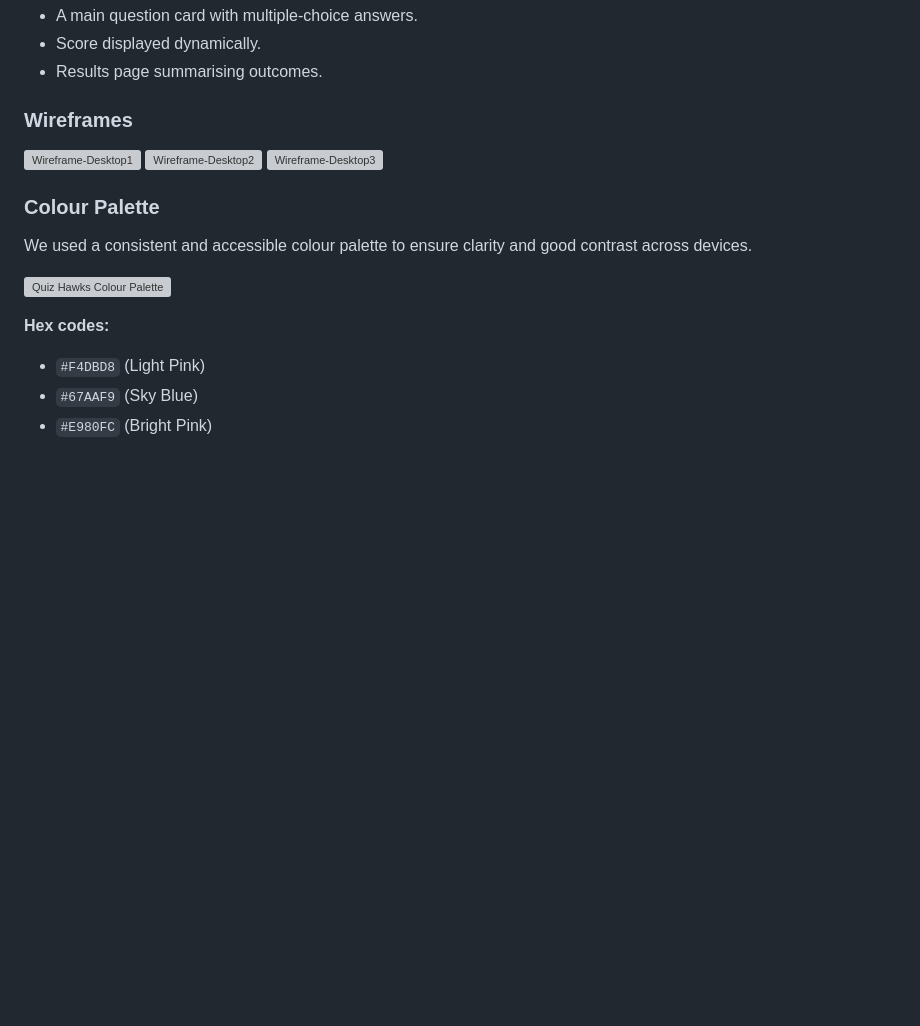
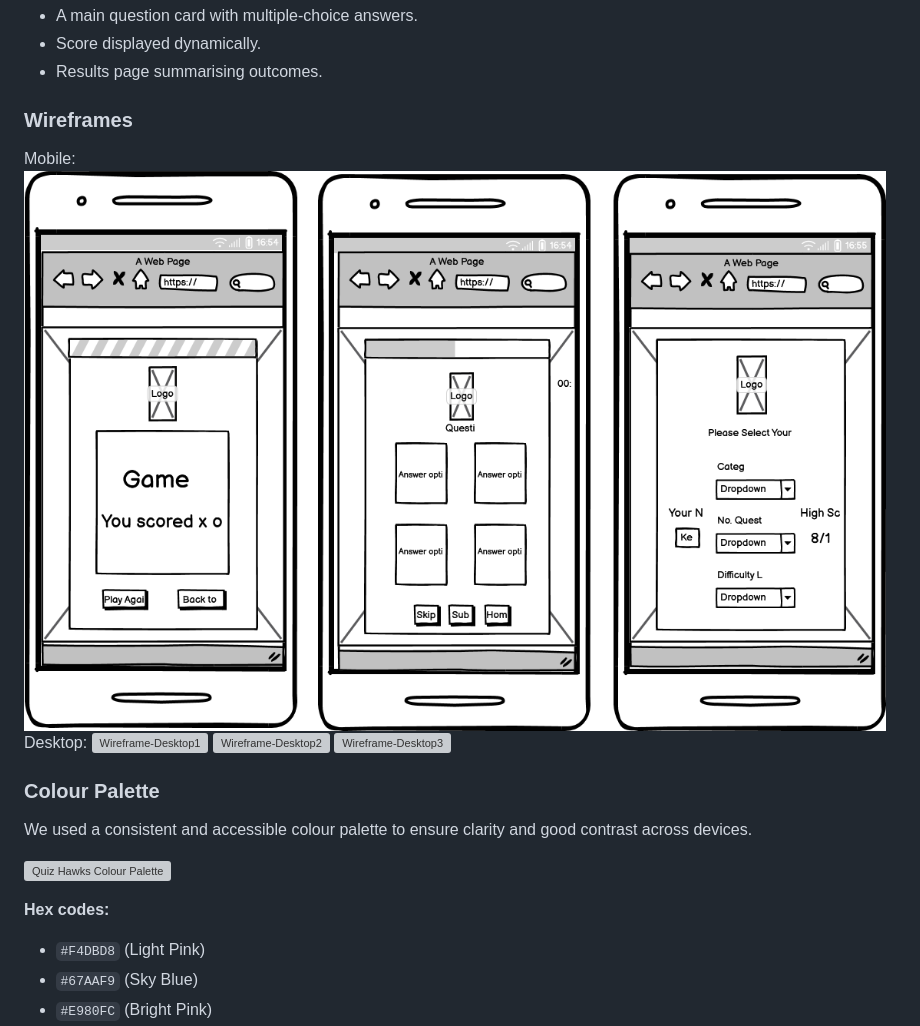
Before and after one commit to DanBaloiu/dev-hawks-quiz, a Markdown page: README.md, the part around the change. Rendered like a GitHub page; pictures changed too: assets/images/mobile_wireframe.png (added); blank space fills up the shorter version; grey boxes are pictures that could not be loaded.

```diff
--- a/README.md
+++ b/README.md
@@ -88,6 +88,9 @@ The quiz layout was designed with **simplicity and clarity** in mind.
 - Results page summarising outcomes.
 
 ### Wireframes
+Mobile:
+![Wireframe-Mobile](assets/images/mobile_wireframe.png)
+Desktop:
 ![Wireframe-Desktop1](assets/images/wireframe1.webp)
 ![Wireframe-Desktop2](assets/images/wireframe2.webp)
 ![Wireframe-Desktop3](assets/images/wireframe3.webp)
```
